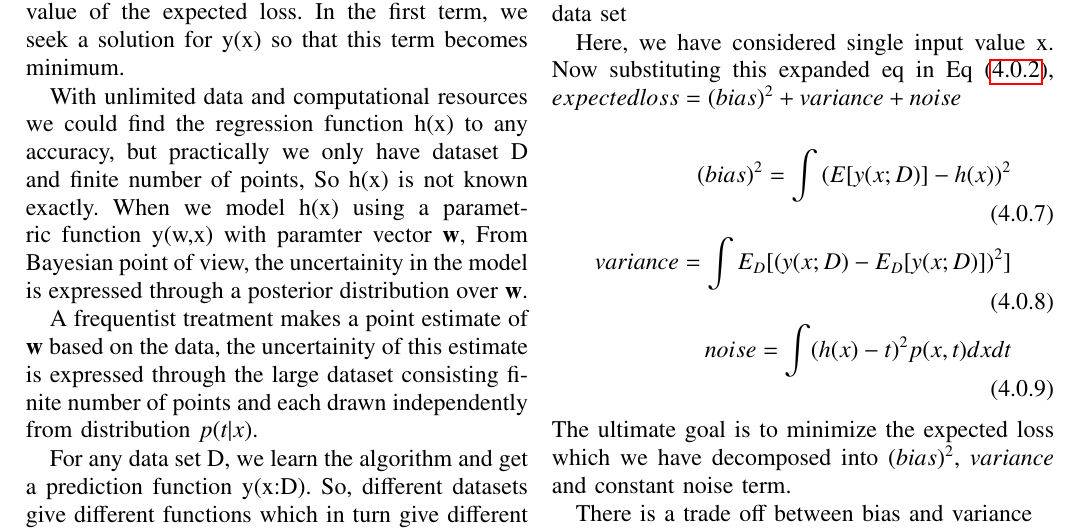
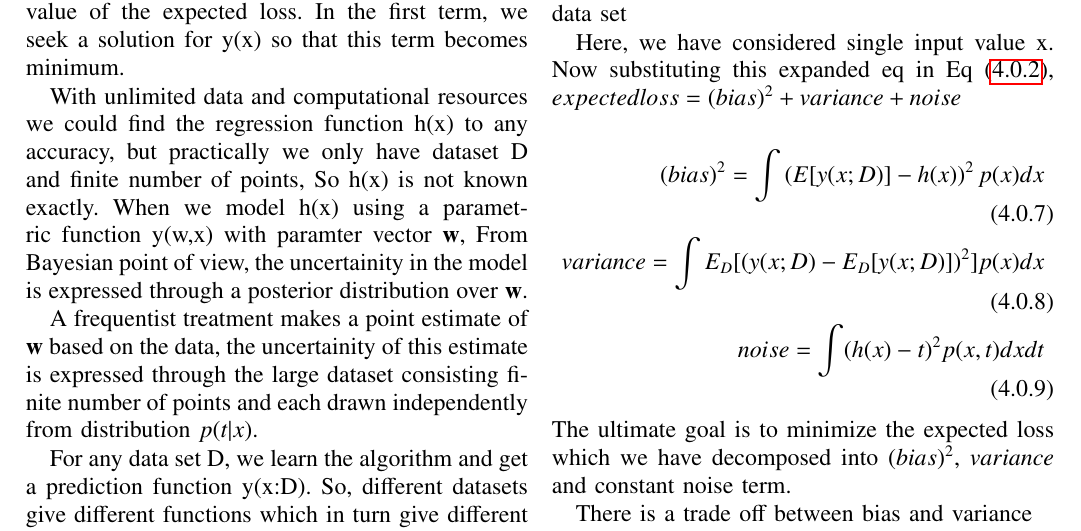
Before and after one commit to Hrithikraj2/EE4015_IDP, a LaTeX problem sheet (Assignment_5/main.tex): part of page 2 of 4, cut so that both start at the same text. Compiled offline with pdfLaTeX.

Commit message:
Add files via upload

```diff
--- a/Assignment_5/main.tex
+++ b/Assignment_5/main.tex
@@ -298,8 +298,8 @@ Here, we have considered single input value x. Now substituting this expanded eq
 $expected loss = (bias)^2 + variance + noise$
 
 \begin{align}
-    (bias)^2 = \int \brak{E[y(x;D)]- h(x)}^2\\
-    variance = \int E_{D}[(y(x;D) - E_{D}[y(x;D)])^2]\\
+    (bias)^2 = \int \brak{E[y(x;D)]- h(x)}^2 p(x) dx\\
+    variance = \int E_{D}[(y(x;D) - E_{D}[y(x;D)])^2] p(x) dx\\
     noise = \int(h(x) - t)^2p(x,t)dx dt
 \end{align}
 The ultimate goal is to minimize the expected loss which we have decomposed into $(bias)^2$, $variance$ and constant noise term.
```
Also changed, not shown: Assignment_5/Assignment_5.pdf.
